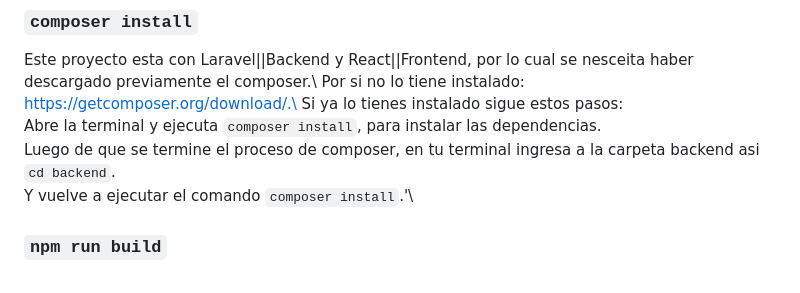
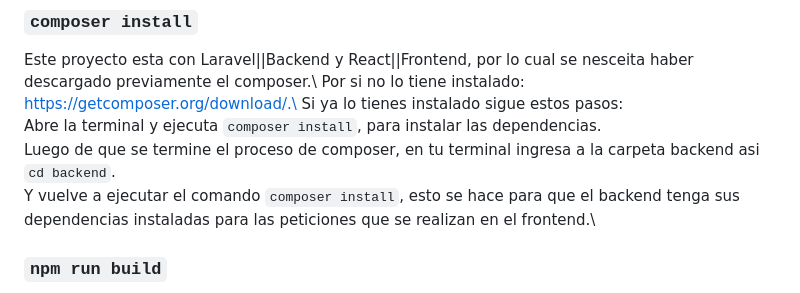
Before and after one commit to Ethan7FJ/ApiPrueba, a Markdown page: README.md, the part around the change. Rendered like a GitHub page.

```diff
--- a/README.md
+++ b/README.md
@@ -14,7 +14,7 @@ Por si no lo tiene instalado: https://getcomposer.org/download/.\
 Si ya lo tienes instalado sigue estos pasos:\
 Abre la terminal y ejecuta `composer install`, para instalar las dependencias.\
 Luego de que se termine el proceso de composer, en tu terminal ingresa a la carpeta backend asi `cd backend`.\
-Y vuelve a ejecutar el comando `composer install`.'\
+Y vuelve a ejecutar el comando `composer install`, esto se hace para que el backend tenga sus dependencias instaladas para las peticiones que se realizan en el frontend.\
 
 ### `npm run build`
 
```
